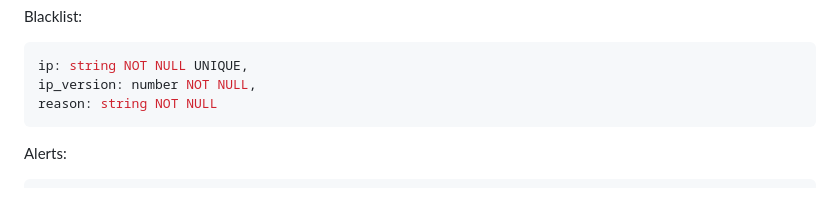
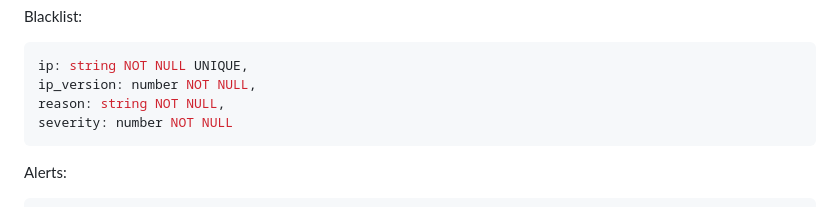
Before and after one commit to YuriBittencourt/ORCH-IDS, a Markdown page: README.md, the part around the change. GitHub-like rendering.

````diff
--- a/README.md
+++ b/README.md
@@ -65,7 +65,8 @@ Blacklist:
 ```yml
 ip: string NOT NULL UNIQUE,
 ip_version: number NOT NULL,
-reason: string NOT NULL
+reason: string NOT NULL,
+severity: number NOT NULL
 ```
 
 Alerts:
````
